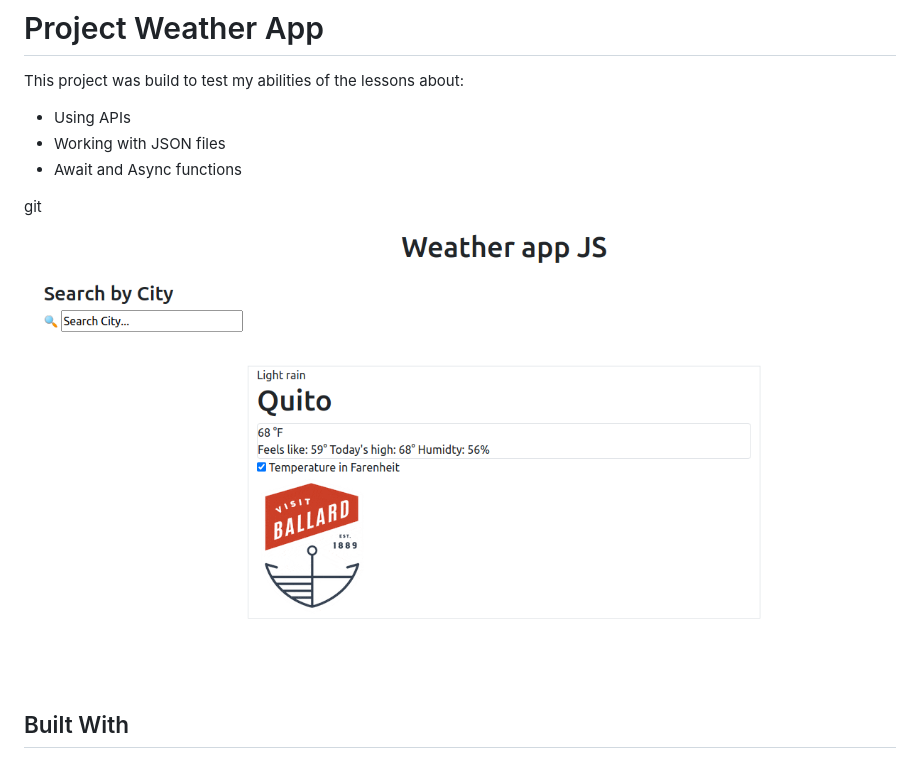
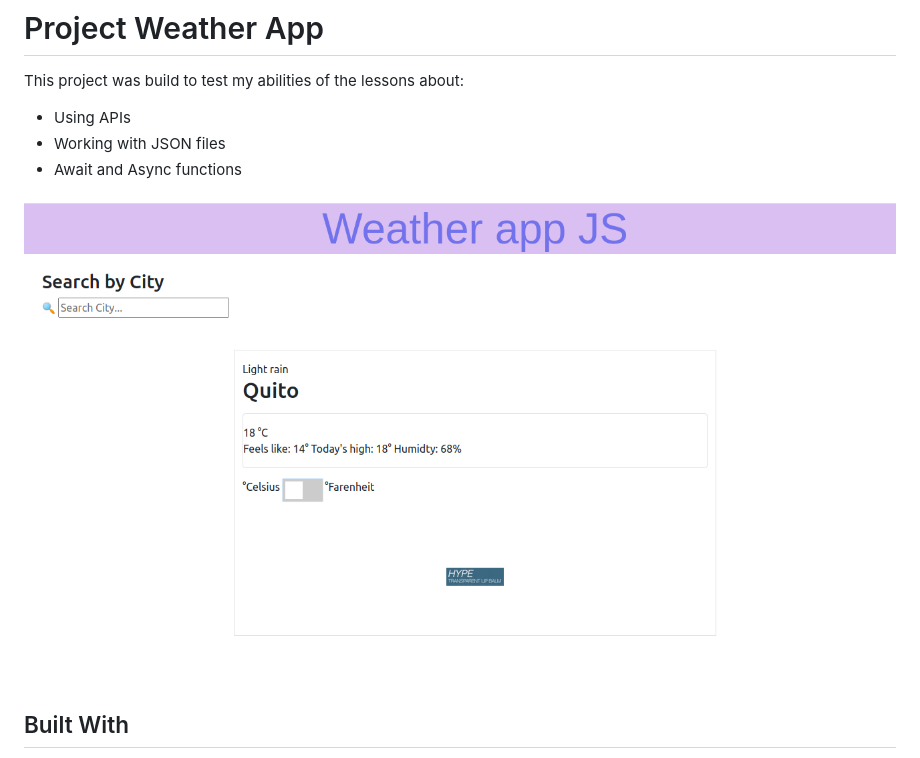
Before and after one commit to alejandrotoledoweb/js-weather-app, a Markdown page: README.md, the part around the change. Rendered like a GitHub page; pictures changed too: Screenshot-2.png (added), Screenshot-w-app.png (deleted).

```diff
--- a/README.md
+++ b/README.md
@@ -8,8 +8,7 @@ This project was build to test my abilities of the lessons about:
 - Working with JSON files
 - Await and Async functions
 
-git
-![screenshot](./Screenshot-w-app.png)
+![screenshot](./Screenshot-2.png)
 
 ## Built With
 
```
